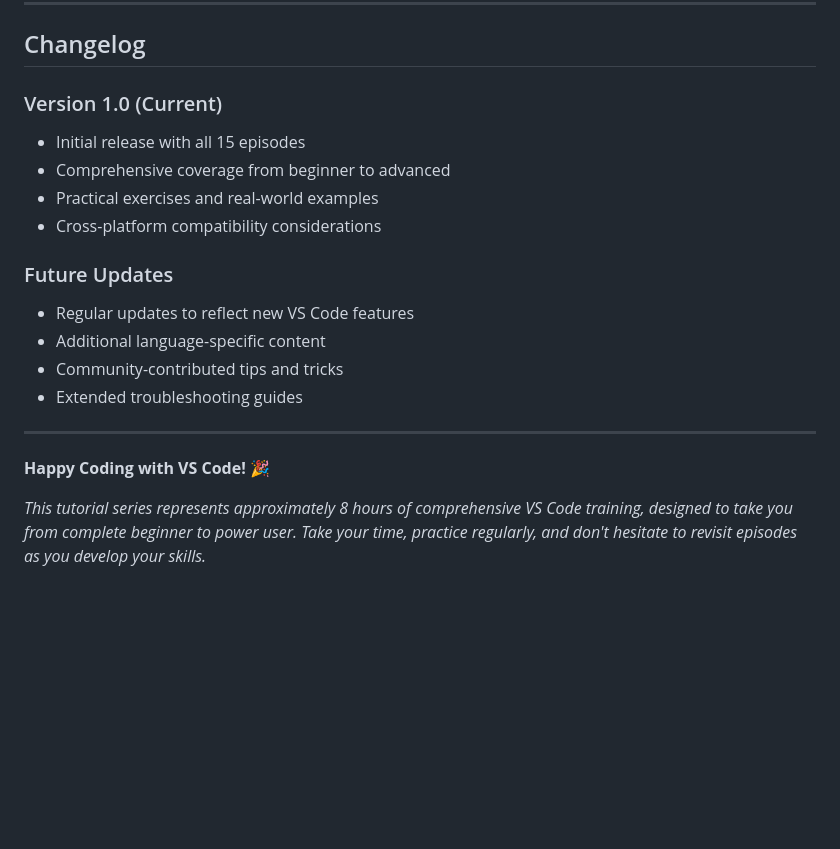
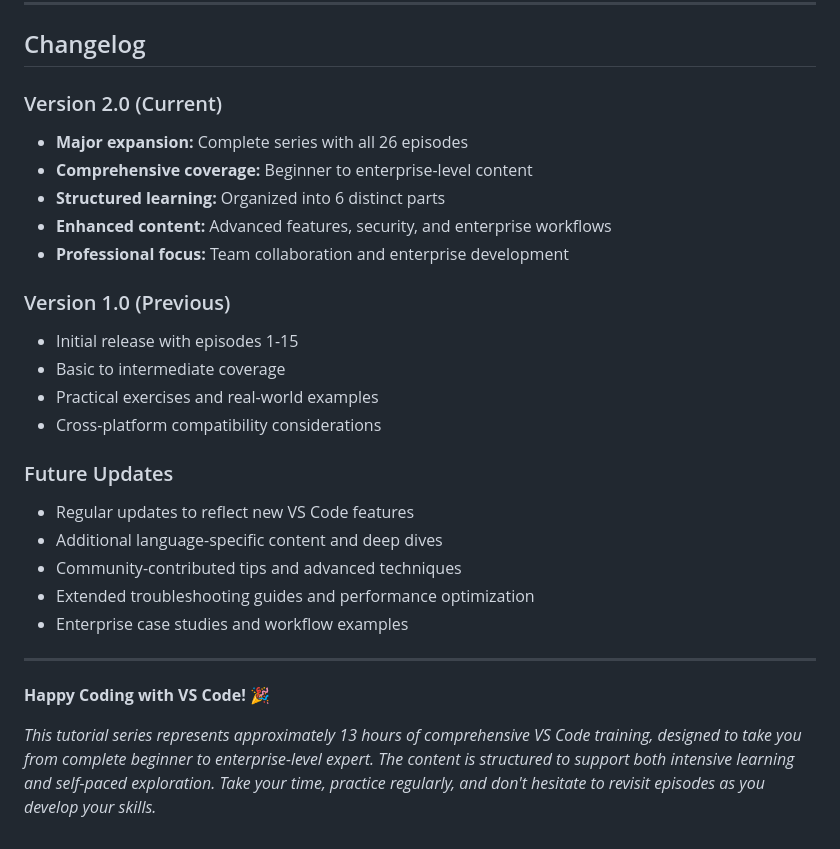
Before and after one commit to Harry-P/my-new-projects, a Markdown page: VS Code Tutorials/README.md, the part around one of its changes. GitHub-like rendering; blank space fills up the shorter version.

```diff
--- a/VS Code Tutorials/README.md
+++ b/VS Code Tutorials/README.md
@@ -353,20 +388,28 @@ After mastering this series, consider exploring:
 
 ## Changelog
 
-### Version 1.0 (Current)
-- Initial release with all 15 episodes
-- Comprehensive coverage from beginner to advanced
+### Version 2.0 (Current)
+- **Major expansion:** Complete series with all 26 episodes
+- **Comprehensive coverage:** Beginner to enterprise-level content
+- **Structured learning:** Organized into 6 distinct parts
+- **Enhanced content:** Advanced features, security, and enterprise workflows
+- **Professional focus:** Team collaboration and enterprise development
+
+### Version 1.0 (Previous)
+- Initial release with episodes 1-15
+- Basic to intermediate coverage
 - Practical exercises and real-world examples
 - Cross-platform compatibility considerations
 
 ### Future Updates
 - Regular updates to reflect new VS Code features
-- Additional language-specific content
-- Community-contributed tips and tricks
-- Extended troubleshooting guides
+- Additional language-specific content and deep dives
+- Community-contributed tips and advanced techniques
+- Extended troubleshooting guides and performance optimization
+- Enterprise case studies and workflow examples
 
 ---
 
 **Happy Coding with VS Code! 🎉**
 
-*This tutorial series represents approximately 8 hours of comprehensive VS Code training, designed to take you from complete beginner to power user. Take your time, practice regularly, and don't hesitate to revisit episodes as you develop your skills.*
+*This tutorial series represents approximately 13 hours of comprehensive VS Code training, designed to take you from complete beginner to enterprise-level expert. The content is structured to support both intensive learning and self-paced exploration. Take your time, practice regularly, and don't hesitate to revisit episodes as you develop your skills.*
```
Also changed, not shown: other parts of VS Code Tutorials/README.md (+57 -22 lines).
